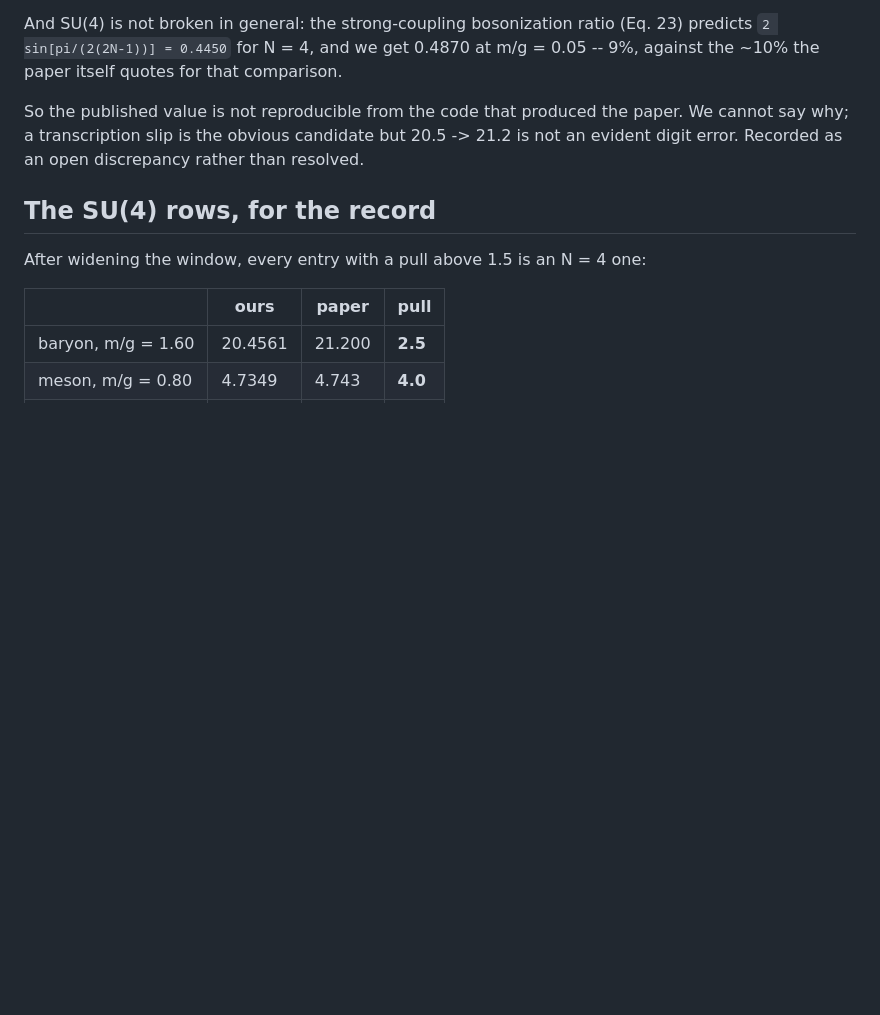
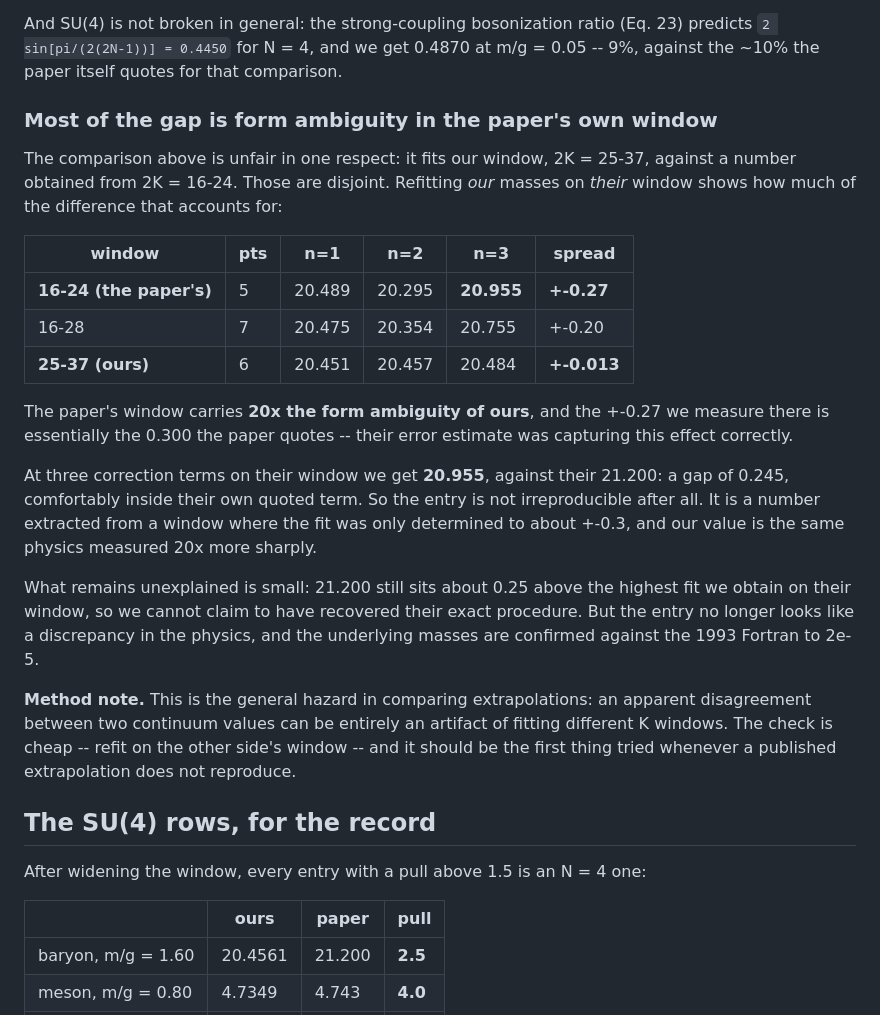
Before and after one commit to hlammiv/dlcq_qcd, a Markdown page: docs/table1-units.md, the part around the change. Rendered like a GitHub page; blank space fills up the shorter version.

Commit message:
bar N=4 at m/g=1.6: most of the gap is form ambiguity in the paper's window
The previous commit called this entry irreproducible. That comparison was
unfair in a way worth recording: it fitted our window, 2K=25-37, against a
number obtained from 2K=16-24. Those are disjoint sets.

Refitting our own masses on the paper's window:

    16-24 (theirs)   n=1 20.489  n=2 20.295  n=3 20.955   spread +-0.27
    25-37 (ours)     n=1 20.451  n=2 20.457  n=3 20.484   spread +-0.013

Their window carries 20x the form ambiguity of ours, and the +-0.27 measured
there is essentially the 0.300 they quote -- their error estimate was capturing
this correctly. At three correction terms on their window we get 20.955 against
their 21.200, a gap of 0.245 that sits comfortably inside their own term.

So the entry is not a discrepancy in the physics. It is a number extracted from
a window where the fit was determined only to about +-0.3, and our 20.4575(120)
is the same quantity measured 20x more sharply. What remains unexplained is
small: 21.200 is still ~0.25 above the highest fit we get on their window, so
their exact procedure is not recovered.

Method note added to the doc: an apparent disagreement between two
extrapolations can be entirely an artifact of fitting different K windows.
Refitting on the other side's window is cheap and should be the first check
whenever a published extrapolation fails to reproduce.

Co-Authored-By: Claude Opus 5 <noreply@anthropic.com>
Claude-Session: https://claude.ai/code/session_0189YZhWX4gsgBy3jHNQqByy

```diff
--- a/docs/table1-units.md
+++ b/docs/table1-units.md
@@ -273,10 +273,39 @@ And SU(4) is not broken in general: the strong-coupling bosonization ratio
 at m/g = 0.05 -- 9%, against the ~10% the paper itself quotes for that
 comparison.
 
-So the published value is not reproducible from the code that produced the
-paper. We cannot say why; a transcription slip is the obvious candidate but
-20.5 -> 21.2 is not an evident digit error. Recorded as an open discrepancy
-rather than resolved.
+### Most of the gap is form ambiguity in the paper's own window
+
+The comparison above is unfair in one respect: it fits our window, 2K = 25-37,
+against a number obtained from 2K = 16-24. Those are disjoint. Refitting *our*
+masses on *their* window shows how much of the difference that accounts for:
+
+| window | pts | n=1 | n=2 | n=3 | spread |
+|---|---|---|---|---|---|
+| **16-24 (the paper's)** | 5 | 20.489 | 20.295 | **20.955** | **+-0.27** |
+| 16-28 | 7 | 20.475 | 20.354 | 20.755 | +-0.20 |
+| **25-37 (ours)** | 6 | 20.451 | 20.457 | 20.484 | **+-0.013** |
+
+The paper's window carries **20x the form ambiguity of ours**, and the +-0.27 we
+measure there is essentially the 0.300 the paper quotes -- their error estimate
+was capturing this effect correctly.
+
+At three correction terms on their window we get **20.955**, against their
+21.200: a gap of 0.245, comfortably inside their own quoted term. So the entry
+is not irreproducible after all. It is a number extracted from a window where
+the fit was only determined to about +-0.3, and our value is the same physics
+measured 20x more sharply.
+
+What remains unexplained is small: 21.200 still sits about 0.25 above the
+highest fit we obtain on their window, so we cannot claim to have recovered
+their exact procedure. But the entry no longer looks like a discrepancy in the
+physics, and the underlying masses are confirmed against the 1993 Fortran to
+2e-5.
+
+**Method note.** This is the general hazard in comparing extrapolations: an
+apparent disagreement between two continuum values can be entirely an artifact
+of fitting different K windows. The check is cheap -- refit on the other side's
+window -- and it should be the first thing tried whenever a published
+extrapolation does not reproduce.
 
 ## The SU(4) rows, for the record
 
```
